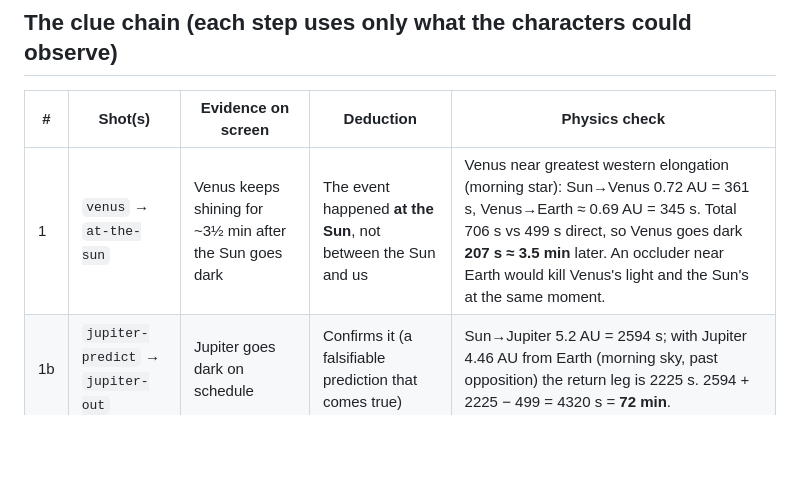
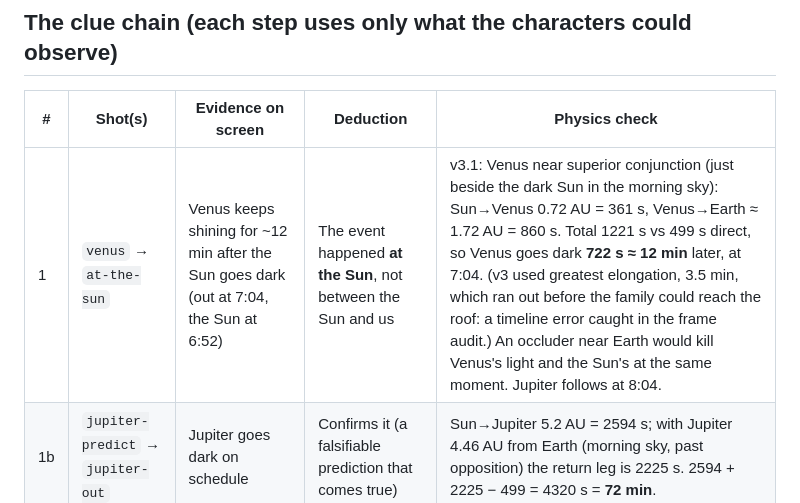
Before and after one commit to jonesruskin/youtube-idea, a Markdown page: docs/10-sun01-logic-audit.md, the part around the change. GitHub-like rendering; blank space fills up the shorter version.

```diff
--- a/docs/10-sun01-logic-audit.md
+++ b/docs/10-sun01-logic-audit.md
@@ -67,7 +67,7 @@ physics. Every real-world claim in the episode lists its source in the descripti
 ## The clue chain (each step uses only what the characters could observe)
 | # | Shot(s) | Evidence on screen | Deduction | Physics check |
 |---|---|---|---|---|
-| 1 | `venus` → `at-the-sun` | Venus keeps shining for ~3½ min after the Sun goes dark | The event happened **at the Sun**, not between the Sun and us | Venus near greatest western elongation (morning star): Sun→Venus 0.72 AU = 361 s, Venus→Earth ≈ 0.69 AU = 345 s. Total 706 s vs 499 s direct, so Venus goes dark **207 s ≈ 3.5 min** later. An occluder near Earth would kill Venus's light and the Sun's at the same moment. |
+| 1 | `venus` → `at-the-sun` | Venus keeps shining for ~12 min after the Sun goes dark (out at 7:04, the Sun at 6:52) | The event happened **at the Sun**, not between the Sun and us | v3.1: Venus near superior conjunction (just beside the dark Sun in the morning sky): Sun→Venus 0.72 AU = 361 s, Venus→Earth ≈ 1.72 AU = 860 s. Total 1221 s vs 499 s direct, so Venus goes dark **722 s ≈ 12 min** later, at 7:04. (v3 used greatest elongation, 3.5 min, which ran out before the family could reach the roof: a timeline error caught in the frame audit.) An occluder near Earth would kill Venus's light and the Sun's at the same moment. Jupiter follows at 8:04. |
 | 1b | `jupiter-predict` → `jupiter-out` | Jupiter goes dark on schedule | Confirms it (a falsifiable prediction that comes true) | Sun→Jupiter 5.2 AU = 2594 s; with Jupiter 4.46 AU from Earth (morning sky, past opposition) the return leg is 2225 s. 2594 + 2225 − 499 = 4320 s = **72 min**. |
 | 2 | `radio-tide` → `still-there` | The spring tide is normal height | The Sun's **gravity** is still there, so the Sun's mass is still there | The solar tidal force is about 46% of the lunar one. At spring tide (the Moon is a waning crescent, two days from new) the range scales with 1 + 0.46. Without the Sun it falls to 1.0, about **⅓ smaller**. The orbit (key-on-string) demo explains the consequence: no Sun mass means a straight-line exit; Earth still curves. |
 | 3 | `its-warm` → `a-shell` | A faint warm disc where the Sun should be, wider than the Sun | Something large, at the Sun, at room-ish temperature | Any machine that absorbs 3.8×10²⁶ W and isn't 100% efficient must radiate waste heat in the infrared. A thermal camera sees heat, not visible light. Ito modifying a firefighter's camera and stacking frames for a faint target is a plausible stretch (the series' one "movie" liberty). |
```
Also changed, not shown: docs/11-sun01-v3-screenplay.md (+25 -2 lines).
